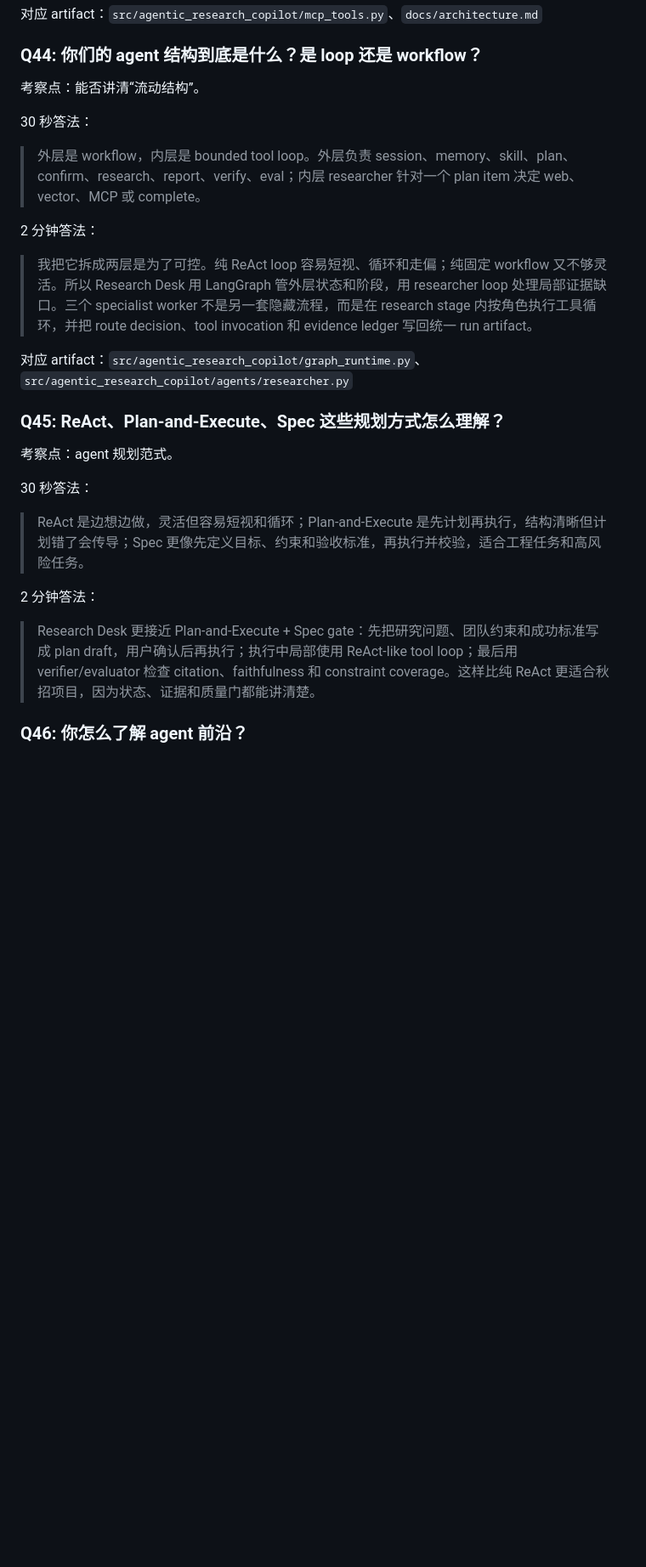
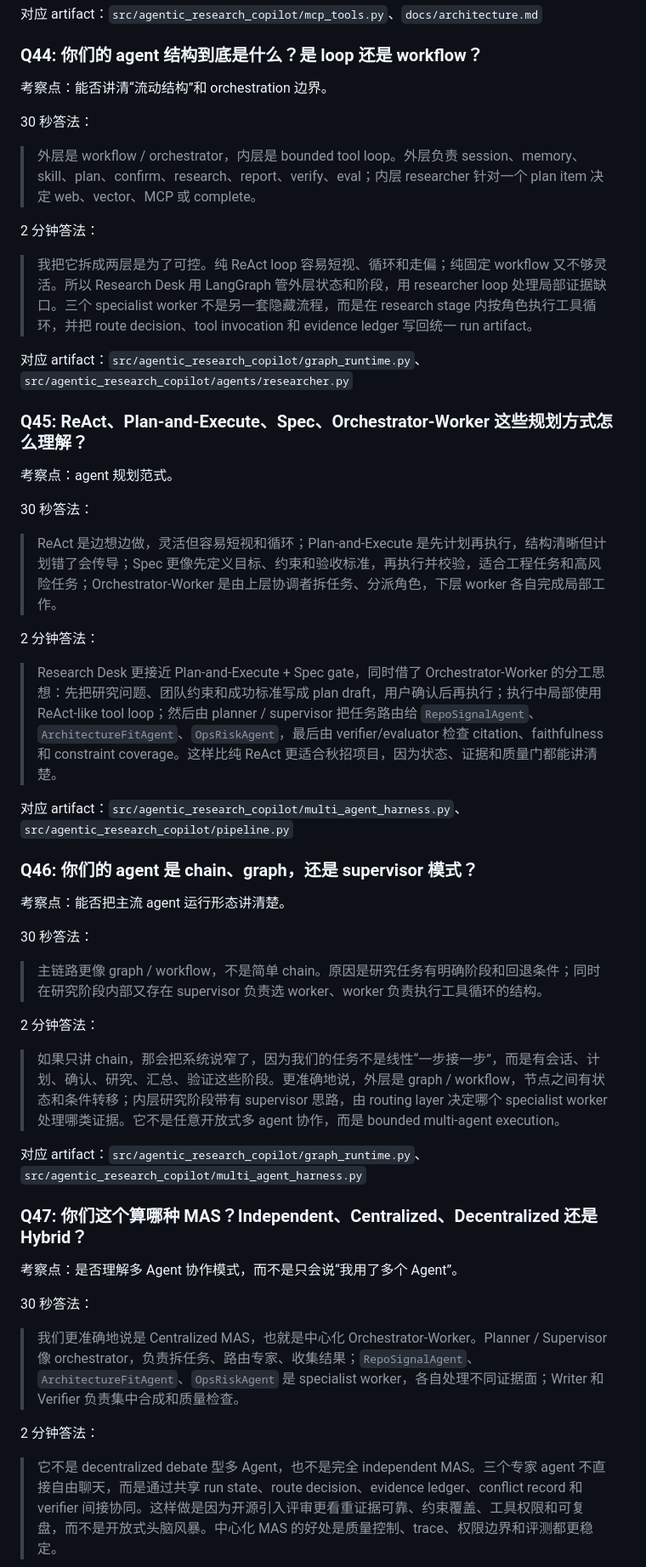
Before and after one commit to tangfire/agentic-research-copilot, a Markdown page: docs/interview-question-bank.zh-CN.md, the part around one of its changes. Shown at 85% size. Rendered like a GitHub page; blank space fills up the shorter version.

```diff
--- a/docs/interview-question-bank.zh-CN.md
+++ b/docs/interview-question-bank.zh-CN.md
@@ -494,11 +494,11 @@ team constraints / repo / technical question
 
 ### Q44: 你们的 agent 结构到底是什么？是 loop 还是 workflow？
 
-考察点：能否讲清“流动结构”。
+考察点：能否讲清“流动结构”和 orchestration 边界。
 
 30 秒答法：
 
-> 外层是 workflow，内层是 bounded tool loop。外层负责 session、memory、skill、plan、confirm、research、report、verify、eval；内层 researcher 针对一个 plan item 决定 web、vector、MCP 或 complete。
+> 外层是 workflow / orchestrator，内层是 bounded tool loop。外层负责 session、memory、skill、plan、confirm、research、report、verify、eval；内层 researcher 针对一个 plan item 决定 web、vector、MCP 或 complete。
 
 2 分钟答法：
 
@@ -506,16 +506,43 @@ team constraints / repo / technical question
 
 对应 artifact：`src/agentic_research_copilot/graph_runtime.py`、`src/agentic_research_copilot/agents/researcher.py`
 
-### Q45: ReAct、Plan-and-Execute、Spec 这些规划方式怎么理解？
+### Q45: ReAct、Plan-and-Execute、Spec、Orchestrator-Worker 这些规划方式怎么理解？
 
 考察点：agent 规划范式。
 
 30 秒答法：
 
-> ReAct 是边想边做，灵活但容易短视和循环；Plan-and-Execute 是先计划再执行，结构清晰但计划错了会传导；Spec 更像先定义目标、约束和验收标准，再执行并校验，适合工程任务和高风险任务。
+> ReAct 是边想边做，灵活但容易短视和循环；Plan-and-Execute 是先计划再执行，结构清晰但计划错了会传导；Spec 更像先定义目标、约束和验收标准，再执行并校验，适合工程任务和高风险任务；Orchestrator-Worker 是由上层协调者拆任务、分派角色，下层 worker 各自完成局部工作。
 
 2 分钟答法：
 
-> Research Desk 更接近 Plan-and-Execute + Spec gate：先把研究问题、团队约束和成功标准写成 plan draft，用户确认后再执行；执行中局部使用 ReAct-like tool loop；最后用 verifier/evaluator 检查 citation、faithfulness 和 constraint coverage。这样比纯 ReAct 更适合秋招项目，因为状态、证据和质量门都能讲清楚。
+> Research Desk 更接近 Plan-and-Execute + Spec gate，同时借了 Orchestrator-Worker 的分工思想：先把研究问题、团队约束和成功标准写成 plan draft，用户确认后再执行；执行中局部使用 ReAct-like tool loop；然后由 planner / supervisor 把任务路由给 `RepoSignalAgent`、`ArchitectureFitAgent`、`OpsRiskAgent`，最后由 verifier/evaluator 检查 citation、faithfulness 和 constraint coverage。这样比纯 ReAct 更适合秋招项目，因为状态、证据和质量门都能讲清楚。
 
-### Q46: 你怎么了解 agent 前沿？
+对应 artifact：`src/agentic_research_copilot/multi_agent_harness.py`、`src/agentic_research_copilot/pipeline.py`
+
+### Q46: 你们的 agent 是 chain、graph，还是 supervisor 模式？
+
+考察点：能否把主流 agent 运行形态讲清楚。
+
+30 秒答法：
+
+> 主链路更像 graph / workflow，不是简单 chain。原因是研究任务有明确阶段和回退条件；同时在研究阶段内部又存在 supervisor 负责选 worker、worker 负责执行工具循环的结构。
+
+2 分钟答法：
+
+> 如果只讲 chain，那会把系统说窄了，因为我们的任务不是线性“一步接一步”，而是有会话、计划、确认、研究、汇总、验证这些阶段。更准确地说，外层是 graph / workflow，节点之间有状态和条件转移；内层研究阶段带有 supervisor 思路，由 routing layer 决定哪个 specialist worker 处理哪类证据。它不是任意开放式多 agent 协作，而是 bounded multi-agent execution。
+
+对应 artifact：`src/agentic_research_copilot/graph_runtime.py`、`src/agentic_research_copilot/multi_agent_harness.py`
+
+### Q47: 你们这个算哪种 MAS？Independent、Centralized、Decentralized 还是 Hybrid？
+
+考察点：是否理解多 Agent 协作模式，而不是只会说“我用了多个 Agent”。
+
+30 秒答法：
+
+> 我们更准确地说是 Centralized MAS，也就是中心化 Orchestrator-Worker。Planner / Supervisor 像 orchestrator，负责拆任务、路由专家、收集结果；`RepoSignalAgent`、`ArchitectureFitAgent`、`OpsRiskAgent` 是 specialist worker，各自处理不同证据面；Writer 和 Verifier 负责集中合成和质量检查。
+
+2 分钟答法：
+
+> 它不是 decentralized debate 型多 Agent，也不是完全 independent MAS。三个专家 agent 不直接自由聊天，而是通过共享 run state、route decision、evidence ledger、conflict record 和 verifier 间接协同。这样做是因为开源引入评审更看重证据可靠、约束覆盖、工具权限和可复盘，而不是开放式头脑风暴。中心化 MAS 的好处是质量控制、trace、权限边界和评测都更稳定。
+
```
Also changed, not shown: other parts of docs/interview-question-bank.zh-CN.md (+17 -6 lines).
